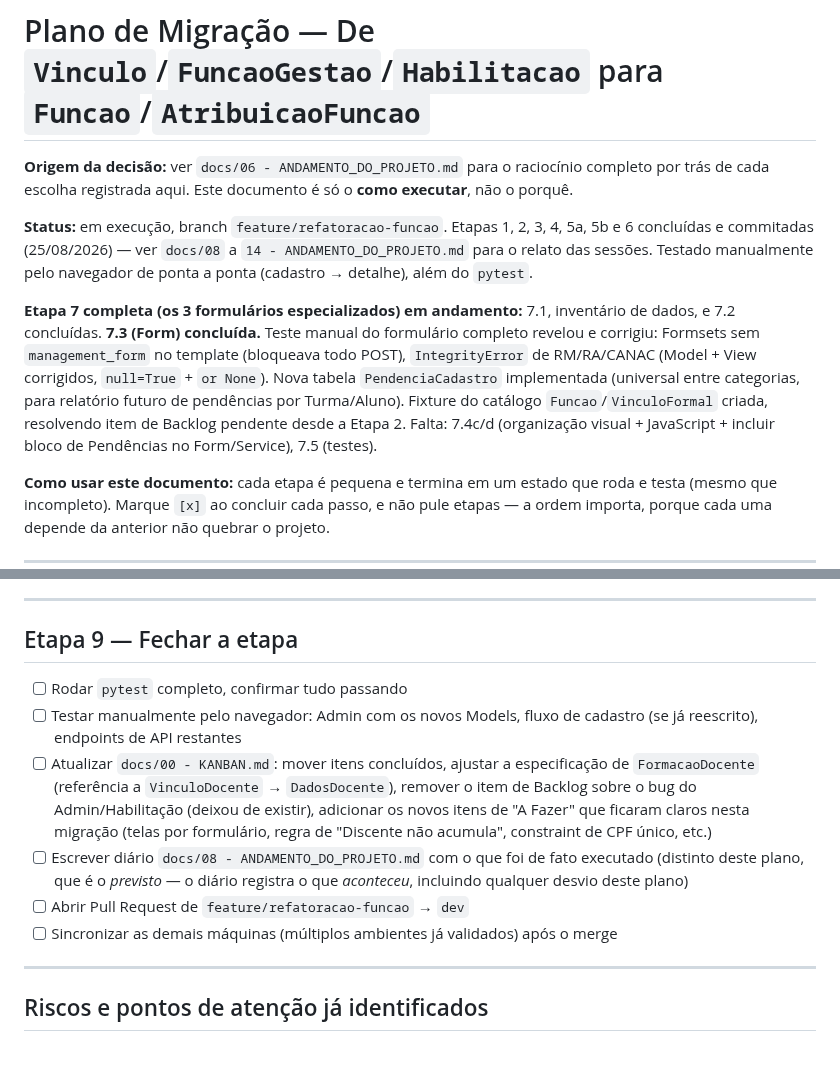
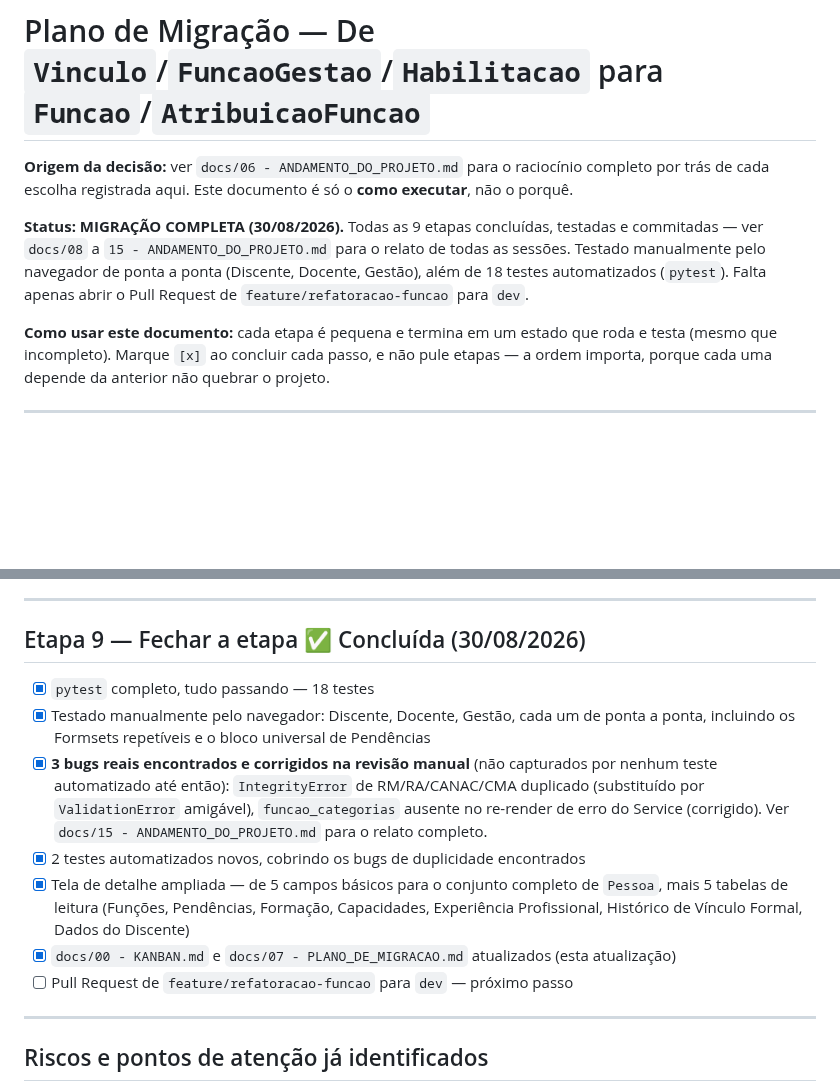
Before and after one commit to AssumFeres/gestao-escolar, a Markdown page: docs/07 - PLANO_DE_MIGRACAO.md, 2 parts joined by grey strips. Rendered like a GitHub page; blank space fills up the shorter version.

Commit message:
docs: fecha Etapa 9 e declara migracao completa

```diff
--- a/docs/07 - PLANO_DE_MIGRACAO.md
+++ b/docs/07 - PLANO_DE_MIGRACAO.md
@@ -2,9 +2,7 @@
 
 **Origem da decisão:** ver `docs/06 - ANDAMENTO_DO_PROJETO.md` para o raciocínio completo por trás de cada escolha registrada aqui. Este documento é só o **como executar**, não o porquê.
 
-**Status:** em execução, branch `feature/refatoracao-funcao`. Etapas 1, 2, 3, 4, 5a, 5b e 6 concluídas e commitadas (25/08/2026) — ver `docs/08` a `14 - ANDAMENTO_DO_PROJETO.md` para o relato das sessões. Testado manualmente pelo navegador de ponta a ponta (cadastro → detalhe), além do `pytest`.
-
-**Etapa 7 completa (os 3 formulários especializados) em andamento:** 7.1, inventário de dados, e 7.2 concluídas. **7.3 (Form) concluída.** Teste manual do formulário completo revelou e corrigiu: Formsets sem `management_form` no template (bloqueava todo POST), `IntegrityError` de RM/RA/CANAC (Model + View corrigidos, `null=True` + `or None`). Nova tabela `PendenciaCadastro` implementada (universal entre categorias, para relatório futuro de pendências por Turma/Aluno). Fixture do catálogo `Funcao`/`VinculoFormal` criada, resolvendo item de Backlog pendente desde a Etapa 2. Falta: 7.4c/d (organização visual + JavaScript + incluir bloco de Pendências no Form/Service), 7.5 (testes).
+**Status: MIGRAÇÃO COMPLETA (30/08/2026).** Todas as 9 etapas concluídas, testadas e commitadas — ver `docs/08` a `15 - ANDAMENTO_DO_PROJETO.md` para o relato de todas as sessões. Testado manualmente pelo navegador de ponta a ponta (Discente, Docente, Gestão), além de 18 testes automatizados (`pytest`). Falta apenas abrir o Pull Request de `feature/refatoracao-funcao` para `dev`.
 
 **Como usar este documento:** cada etapa é pequena e termina em um estado que roda e testa (mesmo que incompleto). Marque `[x]` ao concluir cada passo, e não pule etapas — a ordem importa, porque cada uma depende da anterior não quebrar o projeto.
 
@@ -249,14 +247,15 @@ Cobrir a criação de `DadosDiscente`/`DadosDocente`/`FormacaoDocente`/`Experien
 
 ---
 
-## Etapa 9 — Fechar a etapa
+## Etapa 9 — Fechar a etapa ✅ Concluída (30/08/2026)
 
-- [ ] Rodar `pytest` completo, confirmar tudo passando
-- [ ] Testar manualmente pelo navegador: Admin com os novos Models, fluxo de cadastro (se já reescrito), endpoints de API restantes
-- [ ] Atualizar `docs/00 - KANBAN.md`: mover itens concluídos, ajustar a especificação de `FormacaoDocente` (referência a `VinculoDocente` → `DadosDocente`), remover o item de Backlog sobre o bug do Admin/Habilitação (deixou de existir), adicionar os novos itens de "A Fazer" que ficaram claros nesta migração (telas por formulário, regra de "Discente não acumula", constraint de CPF único, etc.)
-- [ ] Escrever diário `docs/08 - ANDAMENTO_DO_PROJETO.md` com o que foi de fato executado (distinto deste plano, que é o *previsto* — o diário registra o que *aconteceu*, incluindo qualquer desvio deste plano)
-- [ ] Abrir Pull Request de `feature/refatoracao-funcao` → `dev`
-- [ ] Sincronizar as demais máquinas (múltiplos ambientes já validados) após o merge
+- [x] `pytest` completo, tudo passando — 18 testes
+- [x] Testado manualmente pelo navegador: Discente, Docente, Gestão, cada um de ponta a ponta, incluindo os Formsets repetíveis e o bloco universal de Pendências
+- [x] **3 bugs reais encontrados e corrigidos na revisão manual** (não capturados por nenhum teste automatizado até então): `IntegrityError` de RM/RA/CANAC/CMA duplicado (substituído por `ValidationError` amigável), `funcao_categorias` ausente no re-render de erro do Service (corrigido). Ver `docs/15 - ANDAMENTO_DO_PROJETO.md` para o relato completo.
+- [x] 2 testes automatizados novos, cobrindo os bugs de duplicidade encontrados
+- [x] Tela de detalhe ampliada — de 5 campos básicos para o conjunto completo de `Pessoa`, mais 5 tabelas de leitura (Funções, Pendências, Formação, Capacidades, Experiência Profissional, Histórico de Vínculo Formal, Dados do Discente)
+- [x] `docs/00 - KANBAN.md` e `docs/07 - PLANO_DE_MIGRACAO.md` atualizados (esta atualização)
+- [ ] Pull Request de `feature/refatoracao-funcao` para `dev` — próximo passo
 
 ---
 
```
Also changed, not shown: docs/00 - KANBAN.md (+3 -1 lines), docs/15 - ANDAMENTO_DO_PROJETO.md (added, +103 -0 lines).
